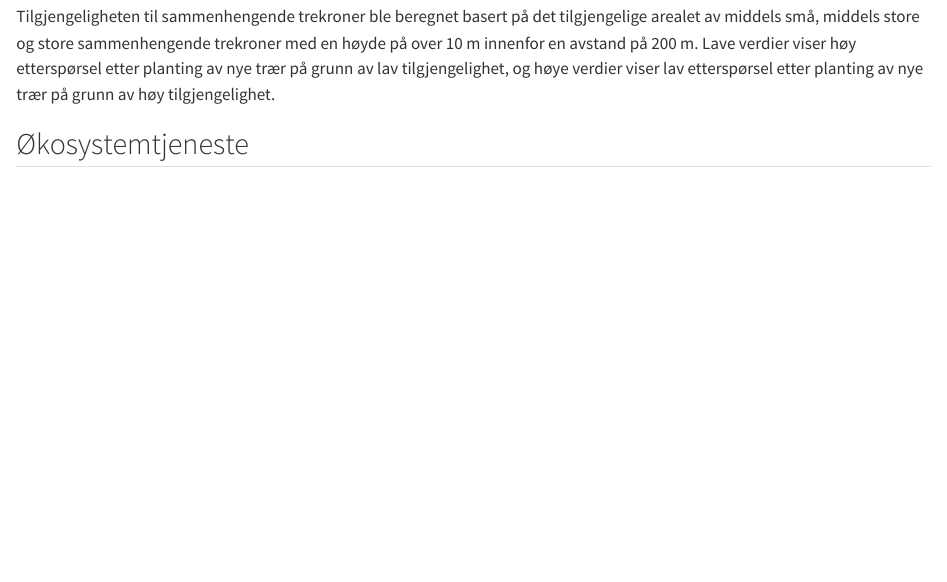
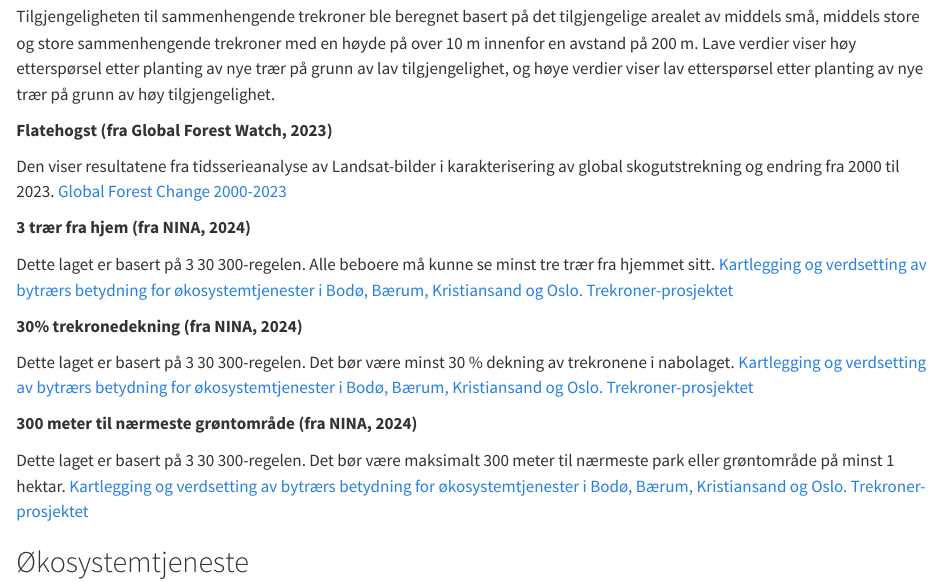
Before and after one commit to NINAnor/SPARE_project, a Quarto document (layers.qmd): the page in a window 1100 px wide, from 2760 px down. Rendered offline with R 4.5, knitr and Pandoc in place of Quarto, with nearby package versions.

Commit message:
new layers added

```diff
--- a/layers.qmd
+++ b/layers.qmd
@@ -107,6 +107,26 @@ Synligheten av treplantingssteder viser lave verdier som lav egnethet for planle
 
 Tilgjengeligheten til sammenhengende trekroner ble beregnet basert på det tilgjengelige arealet av middels små, middels store og store sammenhengende trekroner med en høyde på over 10 m innenfor en avstand på 200 m. Lave verdier viser høy etterspørsel etter planting av nye trær på grunn av lav tilgjengelighet, og høye verdier viser lav etterspørsel etter planting av nye trær på grunn av høy tilgjengelighet.
 
+**Flatehogst (fra Global Forest Watch, 2023)**
+
+Den viser resultatene fra tidsserieanalyse av Landsat-bilder i karakterisering av global skogutstrekning og endring fra 2000 til 2023.
+[Global Forest Change 2000-2023](https://storage.googleapis.com/earthenginepartners-hansen/GFC-2023-v1.11/download.html)
+
+**3 trær fra hjem (fra NINA, 2024)**
+
+Dette laget er basert på 3 30 300-regelen. Alle beboere må kunne se minst tre trær fra hjemmet sitt.
+[Kartlegging og verdsetting av bytrærs betydning for økosystemtjenester i Bodø, Bærum, Kristiansand og Oslo. Trekroner-prosjektet](https://brage.nina.no/nina-xmlui/handle/11250/3134268)
+
+**30% trekronedekning (fra NINA, 2024)**
+
+Dette laget er basert på 3 30 300-regelen.  Det bør være minst 30 % dekning av trekronene i nabolaget.
+[Kartlegging og verdsetting av bytrærs betydning for økosystemtjenester i Bodø, Bærum, Kristiansand og Oslo. Trekroner-prosjektet](https://brage.nina.no/nina-xmlui/handle/11250/3134268)
+
+**300 meter til nærmeste grøntområde (fra NINA, 2024)**
+
+Dette laget er basert på 3 30 300-regelen.  Det bør være maksimalt 300 meter til nærmeste park eller grøntområde på minst 1 hektar.
+[Kartlegging og verdsetting av bytrærs betydning for økosystemtjenester i Bodø, Bærum, Kristiansand og Oslo. Trekroner-prosjektet](https://brage.nina.no/nina-xmlui/handle/11250/3134268)
+
 ## Økosystemtjeneste
 
 **Friluftslivområder verdi (fra Miljodirektoratet, 2021)**
```
